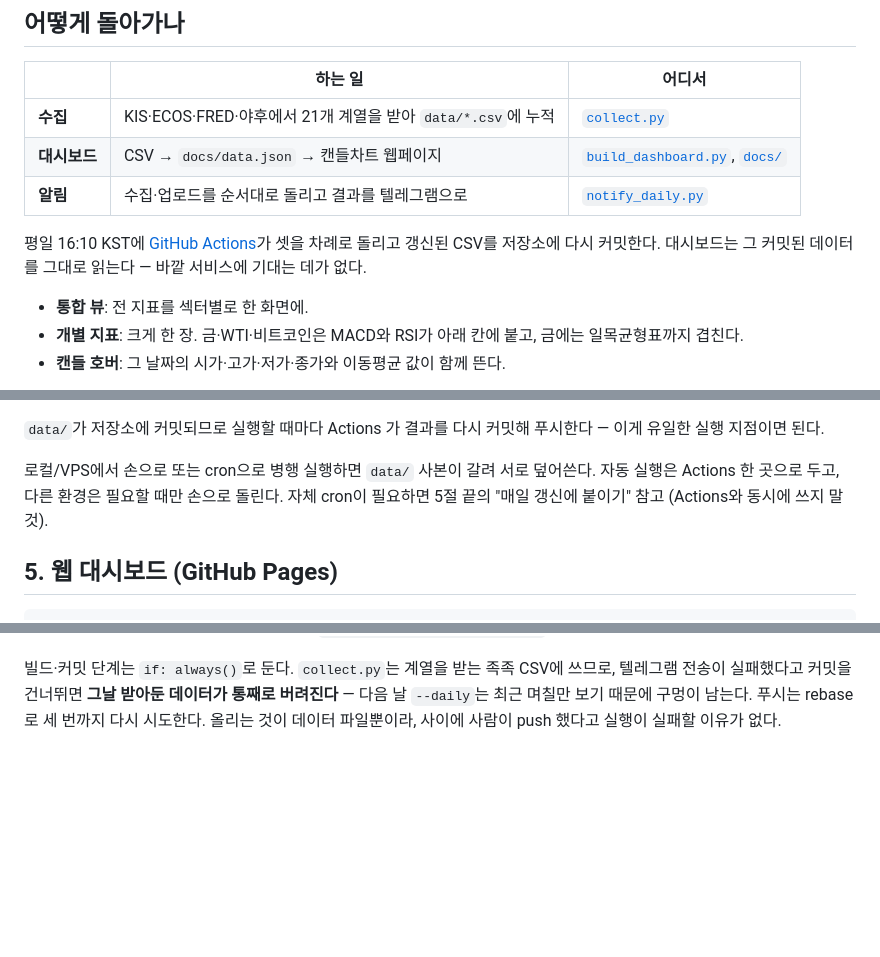
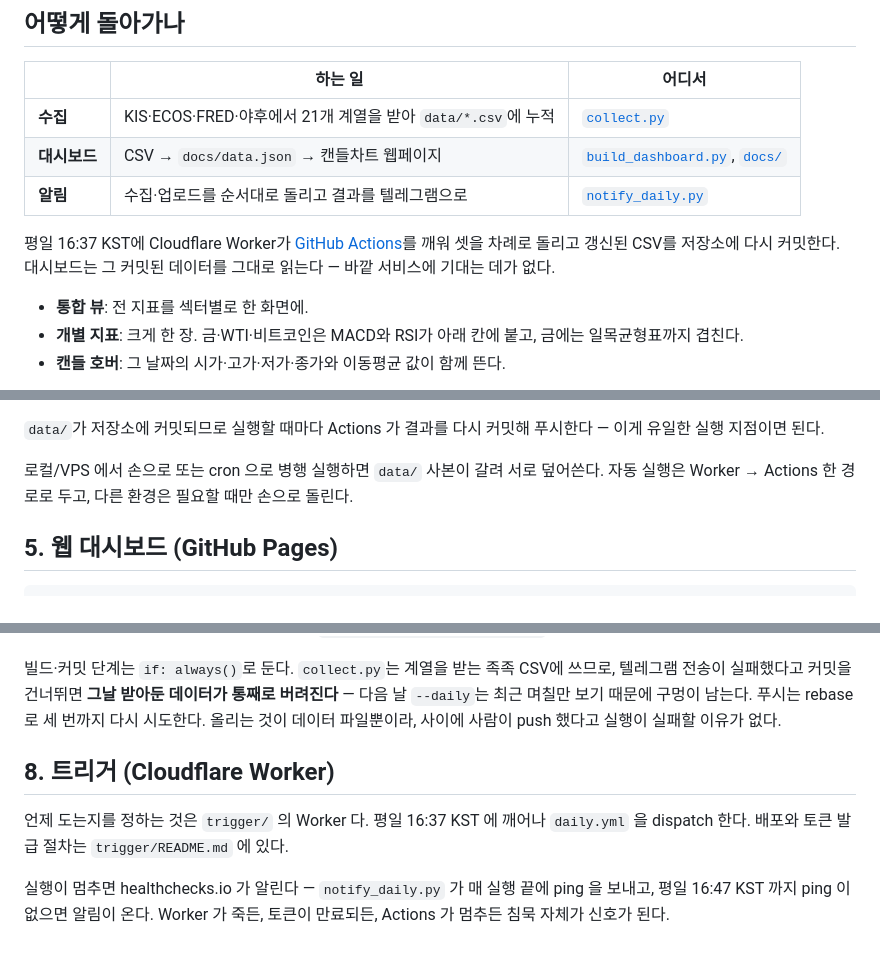
Before and after one commit to Isaac-Lee/market-indicator-tracker, a Markdown page: README.md, 3 parts joined by grey strips. Rendered like a GitHub page; blank space fills up the shorter version.

```diff
--- a/README.md
+++ b/README.md
@@ -33,9 +33,9 @@
 | **대시보드** | CSV → `docs/data.json` → 캔들차트 웹페이지 | [`build_dashboard.py`](build_dashboard.py), [`docs/`](docs/) |
 | **알림** | 수집·업로드를 순서대로 돌리고 결과를 텔레그램으로 | [`notify_daily.py`](notify_daily.py) |
 
-평일 16:10 KST에 [GitHub Actions](.github/workflows/daily.yml)가 셋을 차례로 돌리고
-갱신된 CSV를 저장소에 다시 커밋한다. 대시보드는 그 커밋된 데이터를 그대로 읽는다 —
-바깥 서비스에 기대는 데가 없다.
+평일 16:37 KST에 Cloudflare Worker가 [GitHub Actions](.github/workflows/daily.yml)를 깨워
+셋을 차례로 돌리고 갱신된 CSV를 저장소에 다시 커밋한다. 대시보드는 그 커밋된 데이터를
+그대로 읽는다 — 바깥 서비스에 기대는 데가 없다.
 
 - **통합 뷰**: 전 지표를 섹터별로 한 화면에.
 - **개별 지표**: 크게 한 장. 금·WTI·비트코인은 MACD와 RSI가 아래 칸에 붙고,
@@ -229,9 +229,9 @@ GitHub 자체 `schedule` 은 쓰지 않는다. 이 저장소에서 예정 슬롯
 `data/`가 저장소에 커밋되므로 실행할 때마다 Actions 가 결과를 다시 커밋해
 푸시한다 — 이게 유일한 실행 지점이면 된다.
 
-로컬/VPS에서 손으로 또는 cron으로 병행 실행하면 `data/` 사본이 갈려 서로 덮어쓴다. 자동 실행은 Actions 한 곳으로 두고, 다른 환경은 필요할 때만 손으로
-돌린다. 자체 cron이 필요하면 5절 끝의 "매일 갱신에 붙이기" 참고 (Actions와 동시에
-쓰지 말 것).
+로컬/VPS 에서 손으로 또는 cron 으로 병행 실행하면 `data/` 사본이 갈려 서로
+덮어쓴다. 자동 실행은 Worker → Actions 한 경로로 두고, 다른 환경은 필요할 때만
+손으로 돌린다.
 
 ## 5. 웹 대시보드 (GitHub Pages)
 
@@ -413,3 +414,13 @@ Actions 실행 중 실패하면(토큰 만료, API 장애 등) `notify_daily.py`
 통째로 버려진다** — 다음 날 `--daily`는 최근 며칠만 보기 때문에 구멍이 남는다.
 푸시는 rebase로 세 번까지 다시 시도한다. 올리는 것이 데이터 파일뿐이라, 사이에 사람이
 push 했다고 실행이 실패할 이유가 없다.
+
+## 8. 트리거 (Cloudflare Worker)
+
+언제 도는지를 정하는 것은 `trigger/` 의 Worker 다. 평일 16:37 KST 에 깨어나
+`daily.yml` 을 dispatch 한다. 배포와 토큰 발급 절차는 `trigger/README.md` 에
+있다.
+
+실행이 멈추면 healthchecks.io 가 알린다 — `notify_daily.py` 가 매 실행 끝에
+ping 을 보내고, 평일 16:47 KST 까지 ping 이 없으면 알림이 온다. Worker 가
+죽든, 토큰이 만료되든, Actions 가 멈추든 침묵 자체가 신호가 된다.
```
Also changed, not shown: other parts of README.md (+2 -1 lines).
